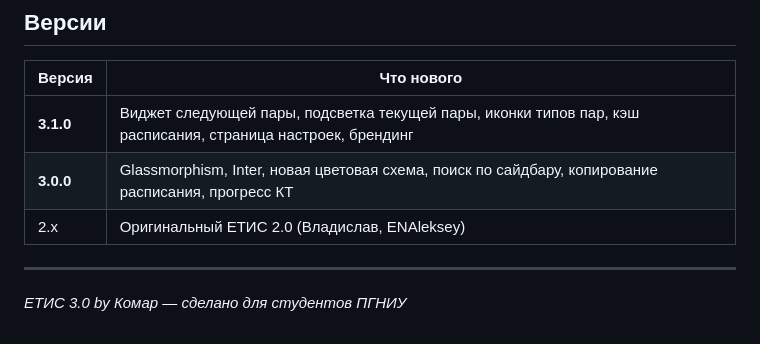
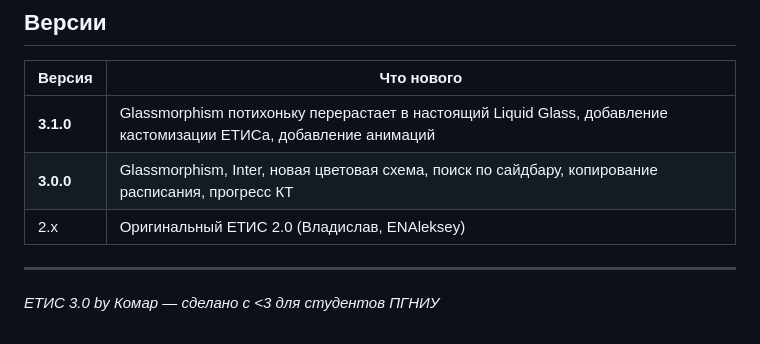
Before and after one commit to sergei20032121-lgtm/etis3.0, a Markdown page: README.md, the part around one of its changes. Rendered like a GitHub page.

Commit message:
Update README with new image and version details

```diff
--- a/README.md
+++ b/README.md
@@ -136,10 +137,10 @@ etis-3.0/
 
 | Версия | Что нового |
 |---|---|
-| **3.1.0** | Виджет следующей пары, подсветка текущей пары, иконки типов пар, кэш расписания, страница настроек, брендинг |
+| **3.1.0** | Glassmorphism потихоньку перерастает в настоящий Liquid Glass, добавление кастомизации ЕТИСа, добавление анимаций |
 | **3.0.0** | Glassmorphism, Inter, новая цветовая схема, поиск по сайдбару, копирование расписания, прогресс КТ |
 | 2.x | Оригинальный ЕТИС 2.0 (Владислав, ENAleksey) |
 
 ---
 
-*ЕТИС 3.0 by Комар — сделано для студентов ПГНИУ*
+*ЕТИС 3.0 by Комар — сделано с <3 для студентов ПГНИУ*
```
Also changed, not shown: other parts of README.md (+2 -1 lines).
